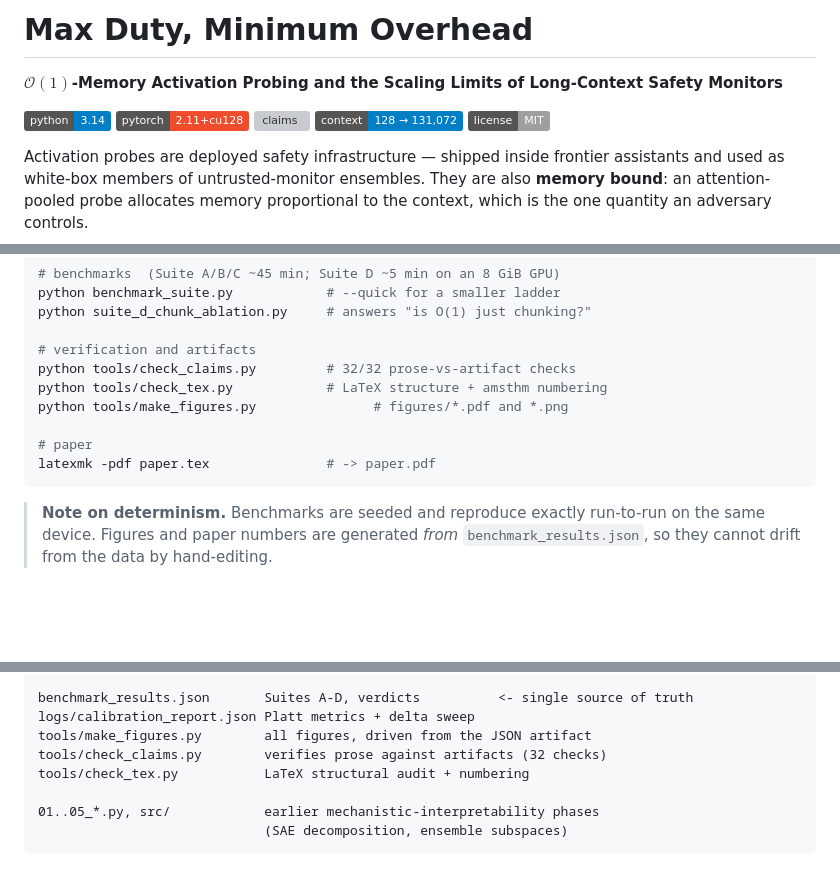
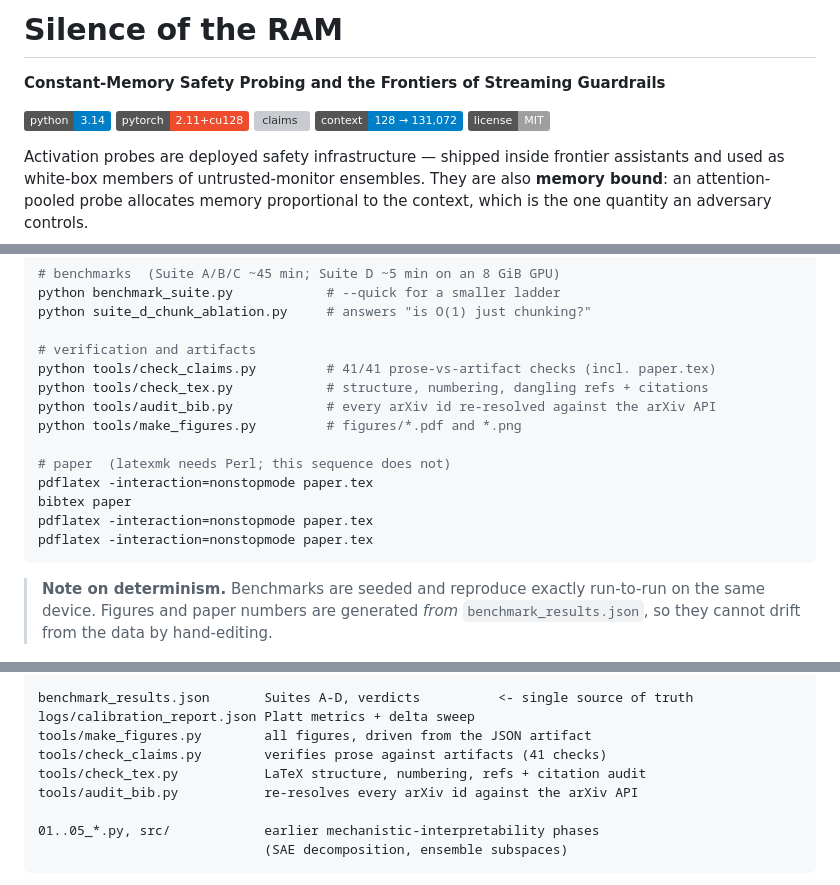
Before and after one commit to ShreyasVR2545/probe_architecture_mechanics, a Markdown page: README.md, 3 parts joined by grey strips. Drawn GitHub-style; badges without logos; blank space fills up the shorter version; grey boxes are pictures that could not be loaded.

Commit message:
README: retitle, correct the claim badge, add the result against us
Title and subtitle follow the paper. The claim-check badge said 32/32 and was
stale the moment the checker grew to 41 -- exactly the drift the checker exists
to catch, so it is fixed here rather than left to rot.

Adds the mean-pooling fragmentation-invariance row to the executive summary; it
is the sharpest evidence against a general detection claim and belongs where a
reader looks first. Reproducibility section now lists audit_bib.py and gives
the pdflatex/bibtex sequence, since latexmk needs Perl and MiKTeX ships without
it on this host.

````diff
--- a/README.md
+++ b/README.md
@@ -1,6 +1,6 @@
-# Max Duty, Minimum Overhead
+# Silence of the RAM
 
-**$\mathcal{O}(1)$-Memory Activation Probing and the Scaling Limits of Long-Context Safety Monitors**
+**Constant-Memory Safety Probing and the Frontiers of Streaming Guardrails**
 
 ![Python](https://img.shields.io/badge/python-3.14-blue)
 ![PyTorch](https://img.shields.io/badge/pytorch-2.11%2Bcu128-ee4c2c)
@@ -105,12 +106,16 @@ python benchmark_suite.py            # --quick for a smaller ladder
 python suite_d_chunk_ablation.py     # answers "is O(1) just chunking?"
 
 # verification and artifacts
-python tools/check_claims.py         # 32/32 prose-vs-artifact checks
-python tools/check_tex.py            # LaTeX structure + amsthm numbering
-python tools/make_figures.py               # figures/*.pdf and *.png
+python tools/check_claims.py         # 41/41 prose-vs-artifact checks (incl. paper.tex)
+python tools/check_tex.py            # structure, numbering, dangling refs + citations
+python tools/audit_bib.py            # every arXiv id re-resolved against the arXiv API
+python tools/make_figures.py         # figures/*.pdf and *.png
 
-# paper
-latexmk -pdf paper.tex               # -> paper.pdf
+# paper  (latexmk needs Perl; this sequence does not)
+pdflatex -interaction=nonstopmode paper.tex
+bibtex paper
+pdflatex -interaction=nonstopmode paper.tex
+pdflatex -interaction=nonstopmode paper.tex
 ```
 
 > **Note on determinism.** Benchmarks are seeded and reproduce exactly run-to-run on the
@@ -136,8 +141,9 @@ BENCHMARK_NOTES.md           measured tables, bugs found, limitations
 benchmark_results.json       Suites A-D, verdicts          <- single source of truth
 logs/calibration_report.json Platt metrics + delta sweep
 tools/make_figures.py        all figures, driven from the JSON artifact
-tools/check_claims.py        verifies prose against artifacts (32 checks)
-tools/check_tex.py           LaTeX structural audit + numbering
+tools/check_claims.py        verifies prose against artifacts (41 checks)
+tools/check_tex.py           LaTeX structure, numbering, refs + citation audit
+tools/audit_bib.py           re-resolves every arXiv id against the arXiv API
 
 01..05_*.py, src/            earlier mechanistic-interpretability phases
                              (SAE decomposition, ensemble subspaces)
````
Also changed, not shown: other parts of README.md (+2 -1 lines).
